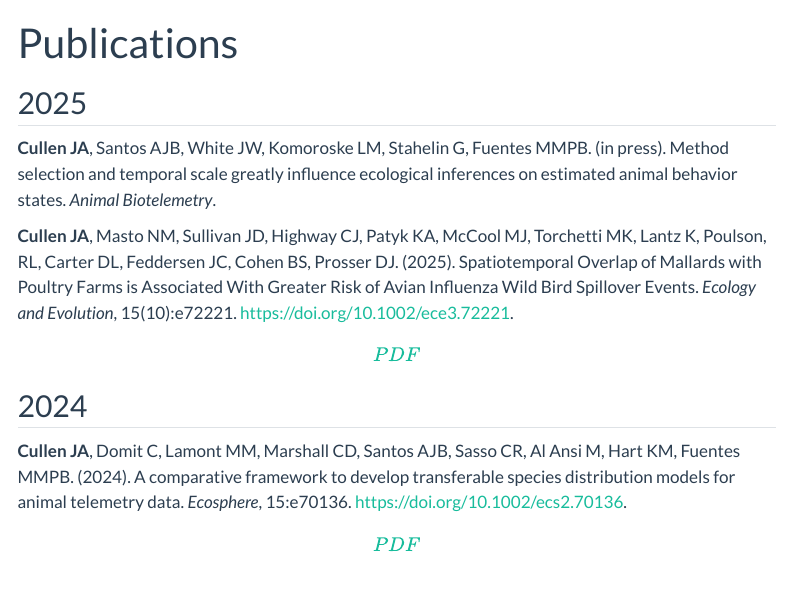
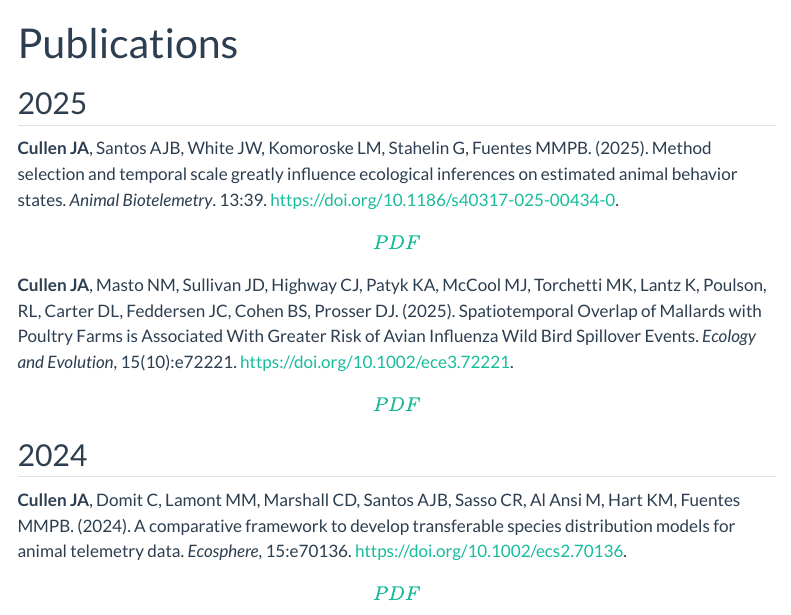
Before and after one commit to joshcullen/joshcullen.github.io, a Quarto document (Publications/index.qmd): the page in a window 1100 px wide, from its top. Rendered offline with R 4.5, knitr and Pandoc in place of Quarto, with nearby package versions; menus at the side of the page are left out.

Commit message:
Added new pub for latest paper

```diff
--- a/Publications/index.qmd
+++ b/Publications/index.qmd
@@ -4,7 +4,7 @@ title: "Publications"
 
 ## 2025
 
-**Cullen JA**, Santos AJB, White JW, Komoroske LM, Stahelin G, Fuentes MMPB. (in press). Method selection and temporal scale greatly influence ecological inferences on estimated animal behavior states. *Animal Biotelemetry*.
+**Cullen JA**, Santos AJB, White JW, Komoroske LM, Stahelin G, Fuentes MMPB. (2025). Method selection and temporal scale greatly influence ecological inferences on estimated animal behavior states. *Animal Biotelemetry*. 13:39. <https://doi.org/10.1186/s40317-025-00434-0>. <a href='Cullen et al 2025 behavioral state method and time step comparison.pdf'> \[PDF\]</a>
 
 **Cullen JA**, Masto NM, Sullivan JD, Highway CJ, Patyk KA, McCool MJ, Torchetti MK, Lantz K, Poulson, RL, Carter DL, Feddersen JC, Cohen BS, Prosser DJ. (2025). Spatiotemporal Overlap of Mallards with Poultry Farms is Associated With Greater Risk of Avian Influenza Wild Bird Spillover Events. *Ecology and Evolution*, 15(10):e72221. <https://doi.org/10.1002/ece3.72221>. <a href='Cullen et al 2025 spatiotemporal overlap of mallards with poultry farms HPAI.pdf'> \[PDF\]</a>
 
```
Also changed, not shown: docs/search.json, 5 other files.
